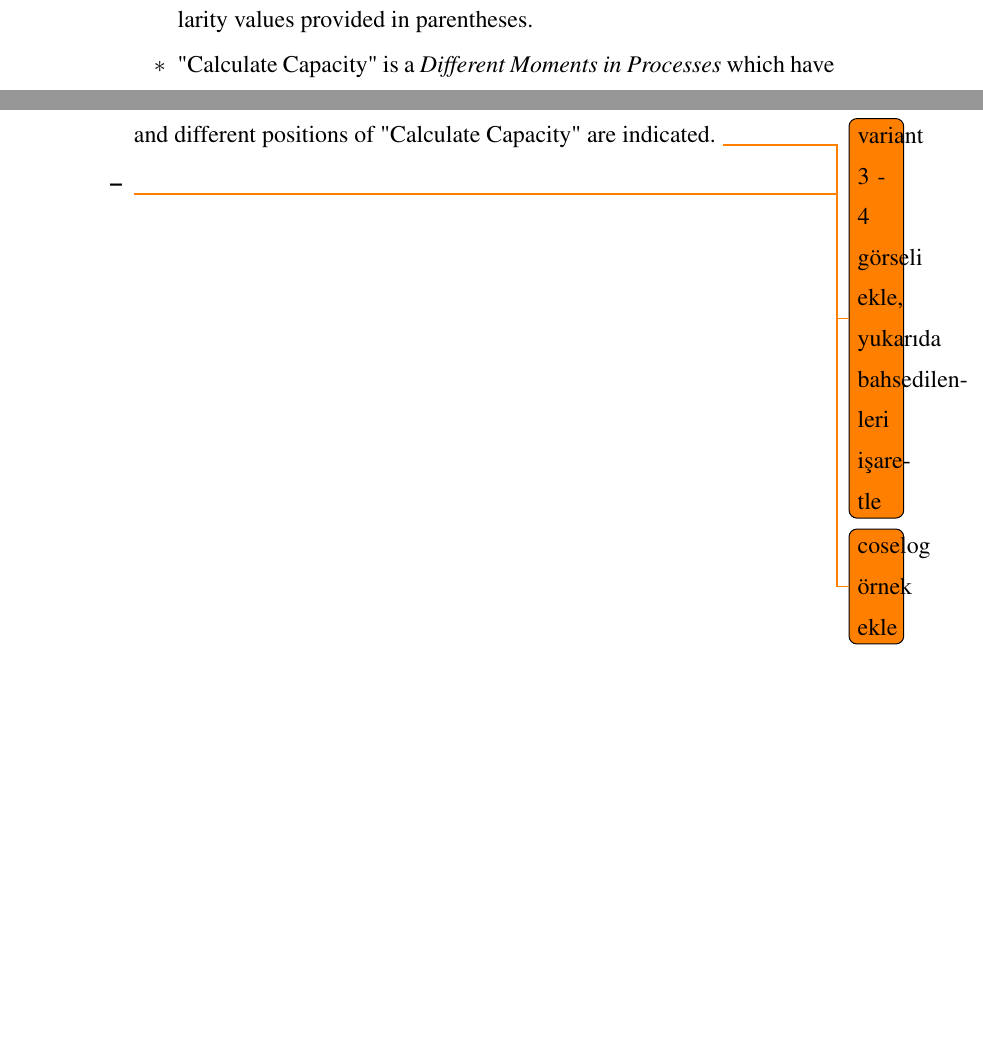
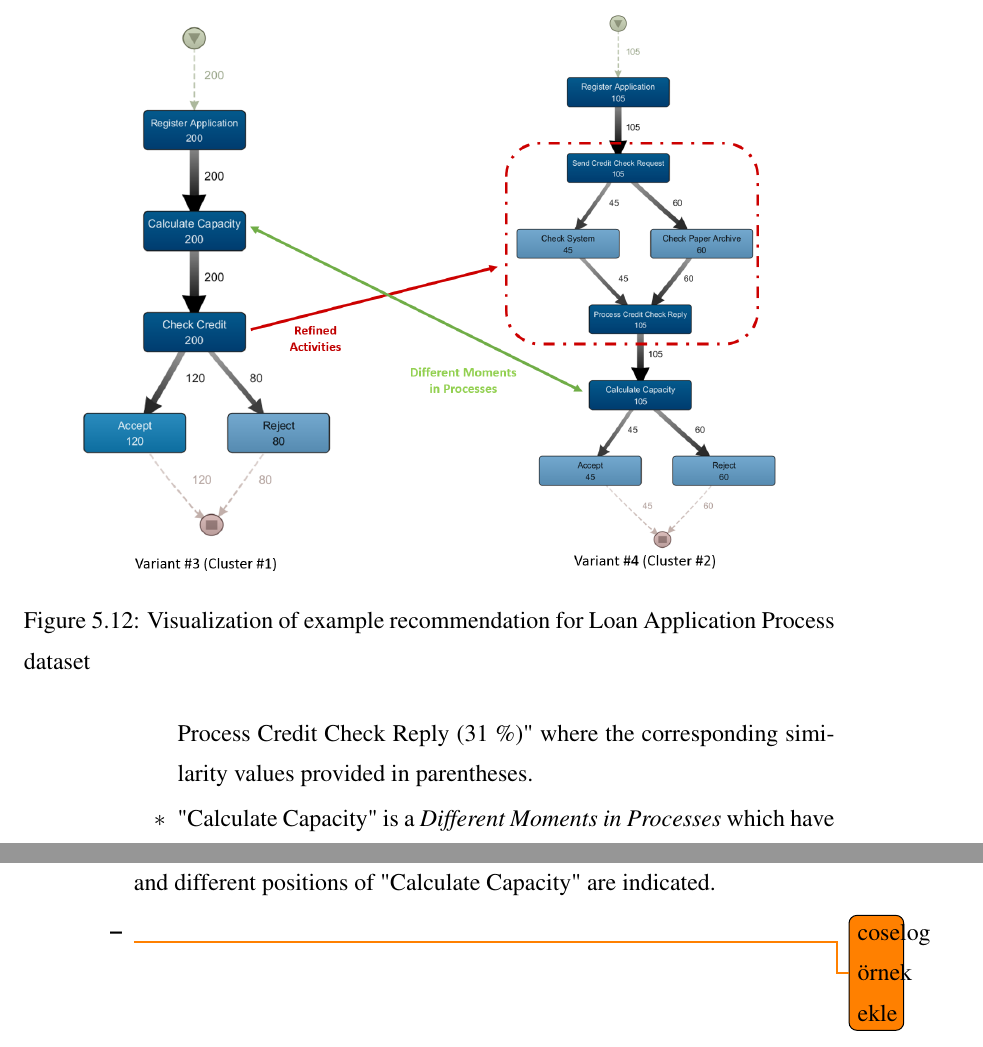
Before and after one commit to onuryilmaz/cross-org-proc-min-thesis, a LaTeX thesis (thesis.tex, which reads 5_results_discussions/results_discussions.tex): two parts of page 83 of 93 before the commit and two parts of page 85 of 95 after it, joined at a grey line, cut at the place of the change, the shorter picture padded with empty space. Compiled offline with pdfLaTeX; a LaTeX package or settings file that is missing is left out.

Commit message:
no message

```diff
--- a/5_results_discussions/results_discussions.tex
+++ b/5_results_discussions/results_discussions.tex
@@ -69,9 +69,13 @@ When the evaluation of the stages for \textit{Loan Application Example} and \tex
 		\item "Check Credit" is a \textit{Refined Activity} of with "Check System (50 \%); Check Paper Archive (42 \%); Send Credit Check Request (32 \%); Process Credit Check Reply (31 \%)" where the corresponding similarity values provided in parentheses.
 		\item "Calculate Capacity" is a \textit{Different Moments in Processes} which have different previous activities in clusters.
 		\end{itemize}
-	When these example mismatch patterns are checked, removing "Check Credit" activity and putting other activities instead of it might be the cause of performance improvement. With the same approach, putting "Calculate Capacity" on different orders in processes can effect the average and variance of time to between activities. These mismatch patterns can also visualized on process model of Variant \#3 and a variant from other cluster in Figure X. In the process models, refined activities of "Check Credit" and different positions of "Calculate Capacity" are indicated.
-	\todo{variant 3 - 4 görseli ekle, yukarıda bahsedilenleri işaretle}
-
+	When these example mismatch patterns are checked, removing "Check Credit" activity and putting other activities instead of it might be the cause of performance improvement. With the same approach, putting "Calculate Capacity" on different orders in processes can effect the average and variance of time to between activities. These mismatch patterns can also visualized on process model of Variant \#3 and a variant from other cluster in Figure~\ref{loan-recommendation-visualization}. In the process models, refined activities of "Check Credit" and different positions of "Calculate Capacity" are indicated.
+		\begin{figure}
+			\centering
+			\includegraphics[width=\textwidth]{5_results_discussions/loan-application-process/recommendation-visualization}
+			\caption{Visualization of example recommendation for Loan Application Process dataset}
+		  \label{fig:loan-recommendation-generation-analysis}
+		\end{figure}
 	\item 	\todo{coselog örnek ekle}
 	\end{itemize} % end of recommendations
 
```
Also changed, not shown: 5_results_discussions/loan-application-process/recommendation-visualization.png (added).
